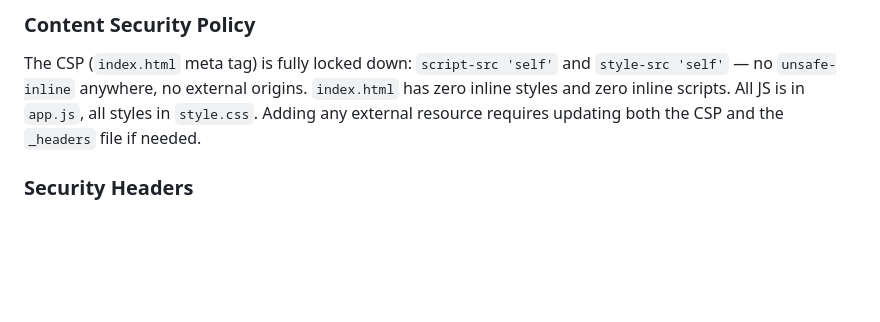
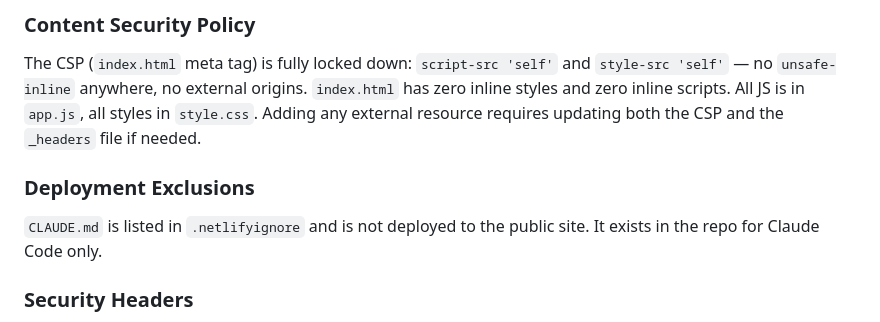
Before and after one commit to athanasiosem/pgpkeygenerator.com, a Markdown page: CLAUDE.md, the part around the change. Drawn GitHub-style; blank space fills up the shorter version.

Commit message:
Document .netlifyignore deployment exclusion in CLAUDE.md.
Co-Authored-By: Claude Sonnet 4.6 <noreply@anthropic.com>

```diff
--- a/CLAUDE.md
+++ b/CLAUDE.md
@@ -63,6 +63,10 @@ Errors (worker failure, generation error, invalid email, clipboard failure) are
 
 The CSP (`index.html` meta tag) is fully locked down: `script-src 'self'` and `style-src 'self'` — no `unsafe-inline` anywhere, no external origins. `index.html` has zero inline styles and zero inline scripts. All JS is in `app.js`, all styles in `style.css`. Adding any external resource requires updating both the CSP and the `_headers` file if needed.
 
+### Deployment Exclusions
+
+`CLAUDE.md` is listed in `.netlifyignore` and is not deployed to the public site. It exists in the repo for Claude Code only.
+
 ### Security Headers
 
 `_headers` (Netlify) applies to all routes: `X-Frame-Options: DENY`, `X-Content-Type-Options: nosniff`, `Referrer-Policy: no-referrer`, and `Permissions-Policy` disabling geolocation, camera, and microphone.
```
